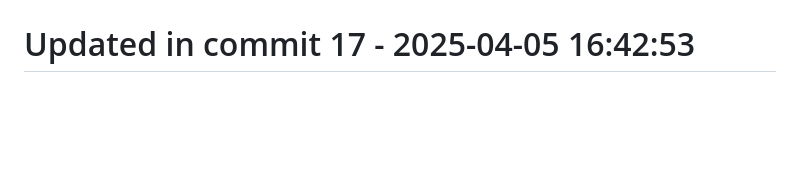
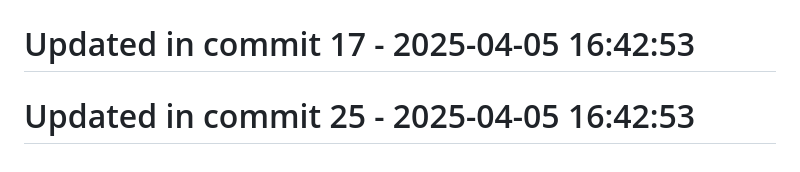
Before and after one commit to llamasearchai/llamagit, a Markdown page: README.md, the part around the change. Rendered like a GitHub page; blank space fills up the shorter version.

```diff
--- a/README.md
+++ b/README.md
@@ -180,3 +180,5 @@ Licensed under the MIT License - see the [LICENSE](LICENSE) file for details.
 # Updated in commit 9 - 2025-04-05 16:42:53
 
 # Updated in commit 17 - 2025-04-05 16:42:53
+
+# Updated in commit 25 - 2025-04-05 16:42:53
```
